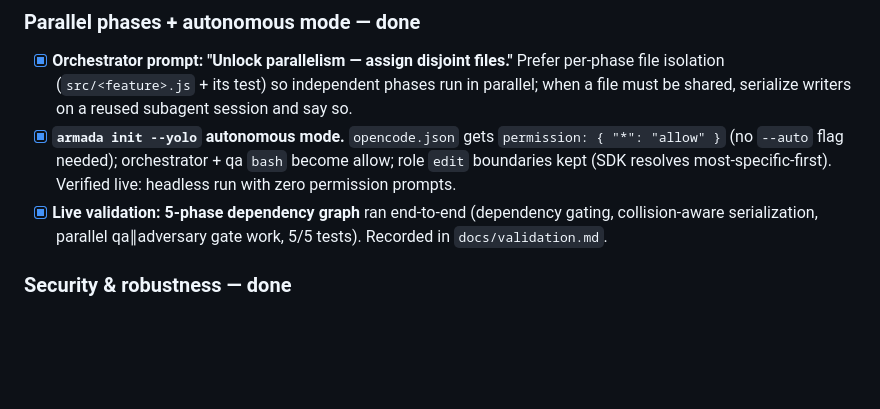
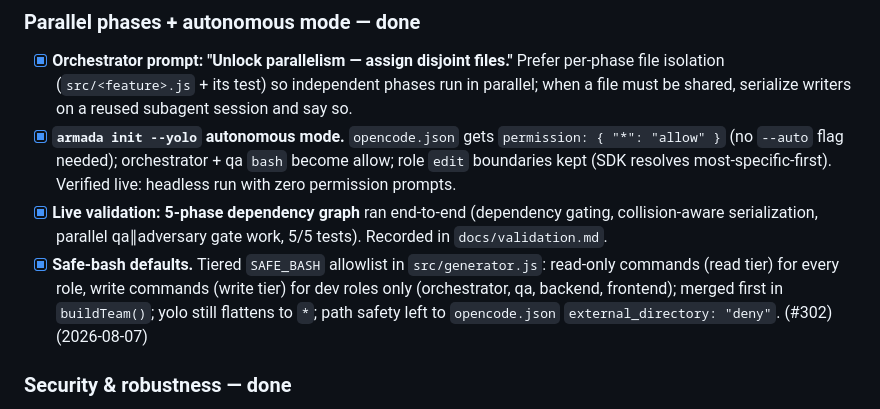
Before and after one commit to rafmacalaba/armada, a Markdown page: TODO.md, the part around the change. GitHub-like rendering; blank space fills up the shorter version.

```diff
--- a/TODO.md
+++ b/TODO.md
@@ -750,6 +750,10 @@ The fleet model was hardened on opencode: **subagents + orchestrator, runnable i
   (SDK resolves most-specific-first). Verified live: headless run with zero permission prompts.
 - [x] **Live validation: 5-phase dependency graph** ran end-to-end (dependency gating, collision-aware
   serialization, parallel qa∥adversary gate work, 5/5 tests). Recorded in `docs/validation.md`.
+- [x] **Safe-bash defaults.** Tiered `SAFE_BASH` allowlist in `src/generator.js`: read-only commands
+  (read tier) for every role, write commands (write tier) for dev roles only (orchestrator, qa,
+  backend, frontend); merged first in `buildTeam()`; yolo still flattens to `*`; path safety left to
+  `opencode.json` `external_directory: "deny"`. (#302) (2026-08-07)
 
 ### Security & robustness — done
 
```
Also changed, not shown: AGENTS.md (+9 -3 lines).
